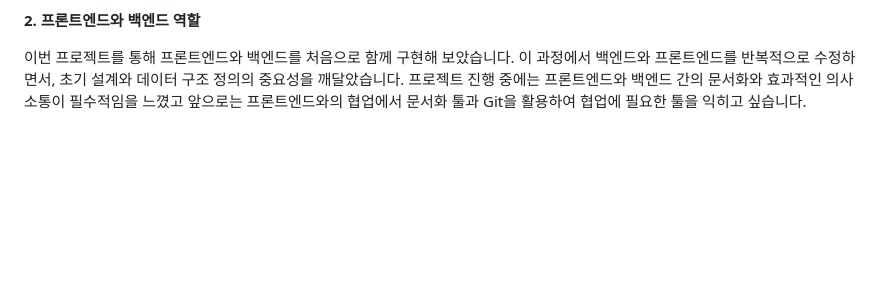
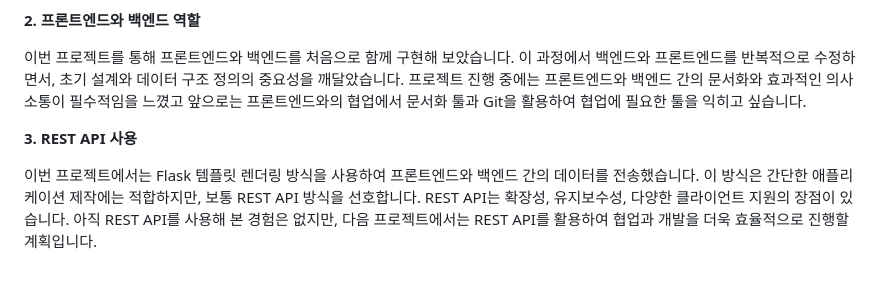
Before and after one commit to GyeongJoon/Exercis_today-Web, a Markdown page: README.md, the part around the change. GitHub-like rendering; blank space fills up the shorter version.

```diff
--- a/README.md
+++ b/README.md
@@ -96,3 +96,7 @@
 **2\. 프론트엔드와 백엔드 역할**
 
 이번 프로젝트를 통해 프론트엔드와 백엔드를 처음으로 함께 구현해 보았습니다. 이 과정에서 백엔드와 프론트엔드를 반복적으로 수정하면서, 초기 설계와 데이터 구조 정의의 중요성을 깨달았습니다. 프로젝트 진행 중에는 프론트엔드와 백엔드 간의 문서화와 효과적인 의사소통이 필수적임을 느꼈고 앞으로는 프론트엔드와의 협업에서 문서화 툴과 Git을 활용하여 협업에 필요한 툴을 익히고 싶습니다.
+
+**3\. REST API 사용**
+
+이번 프로젝트에서는 Flask 템플릿 렌더링 방식을 사용하여 프론트엔드와 백엔드 간의 데이터를 전송했습니다. 이 방식은 간단한 애플리케이션 제작에는 적합하지만, 보통 REST API 방식을 선호합니다. REST API는 확장성, 유지보수성, 다양한 클라이언트 지원의 장점이 있습니다. 아직 REST API를 사용해 본 경험은 없지만, 다음 프로젝트에서는 REST API를 활용하여 협업과 개발을 더욱 효율적으로 진행할 계획입니다.
```
